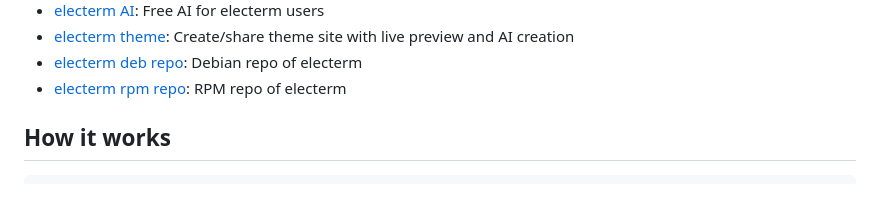
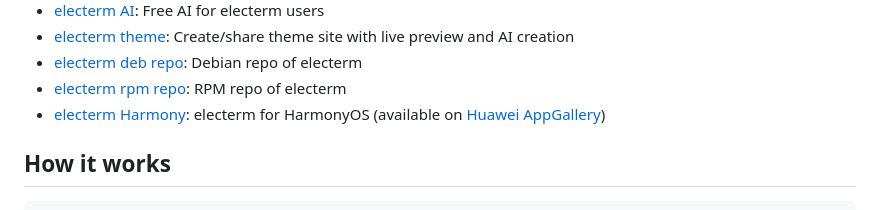
Before and after one commit to electerm/electerm-android, a Markdown page: README.md, the part around the change. GitHub-like rendering.

Commit message:
Add electerm-harmony (HarmonyOS) link to README

```diff
--- a/README.md
+++ b/README.md
@@ -30,6 +30,7 @@ Open-sourced ssh/sftp/telnet/RDP/VNC/Spice/ftp client for Android, built on top
 - [electerm theme](https://theme.electerm.org): Create/share theme site with live preview and AI creation
 - [electerm deb repo](https://repos.electerm.org/deb): Debian repo of electerm
 - [electerm rpm repo](https://repos.electerm.org/rpm): RPM repo of electerm
+- [electerm Harmony](https://github.com/electerm/electerm-harmony): electerm for HarmonyOS (available on [Huawei AppGallery](https://appgallery.huawei.com/app/detail?id=org.electerm.electerm))
 
 ## How it works
 
```
Also changed, not shown: README_cn.md (+1 -0 lines).
